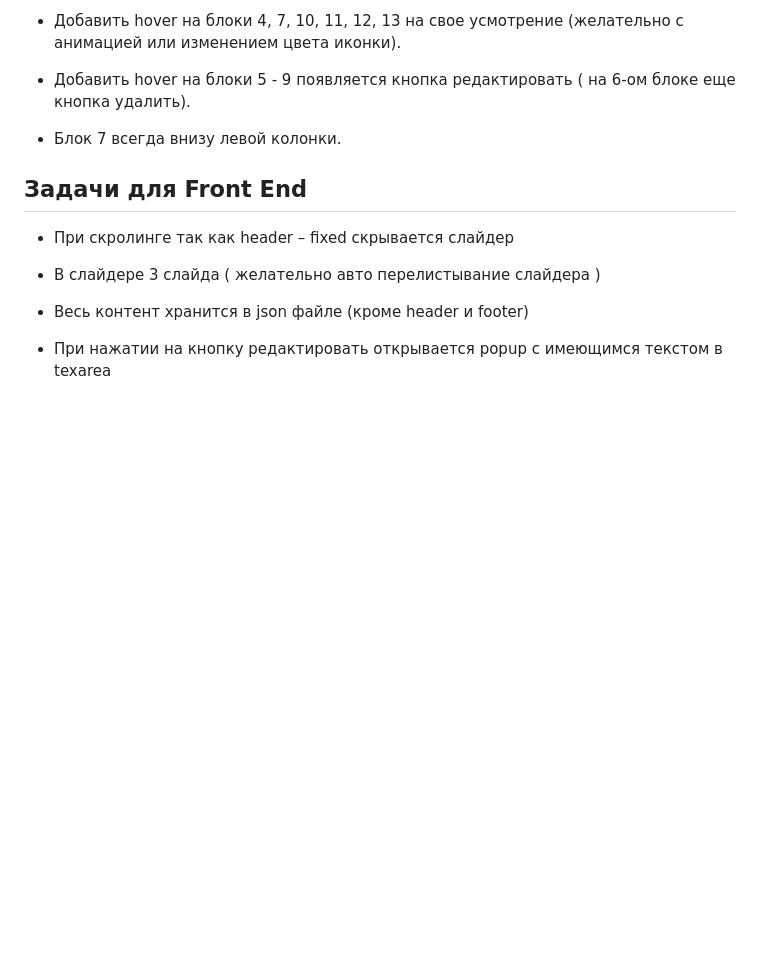
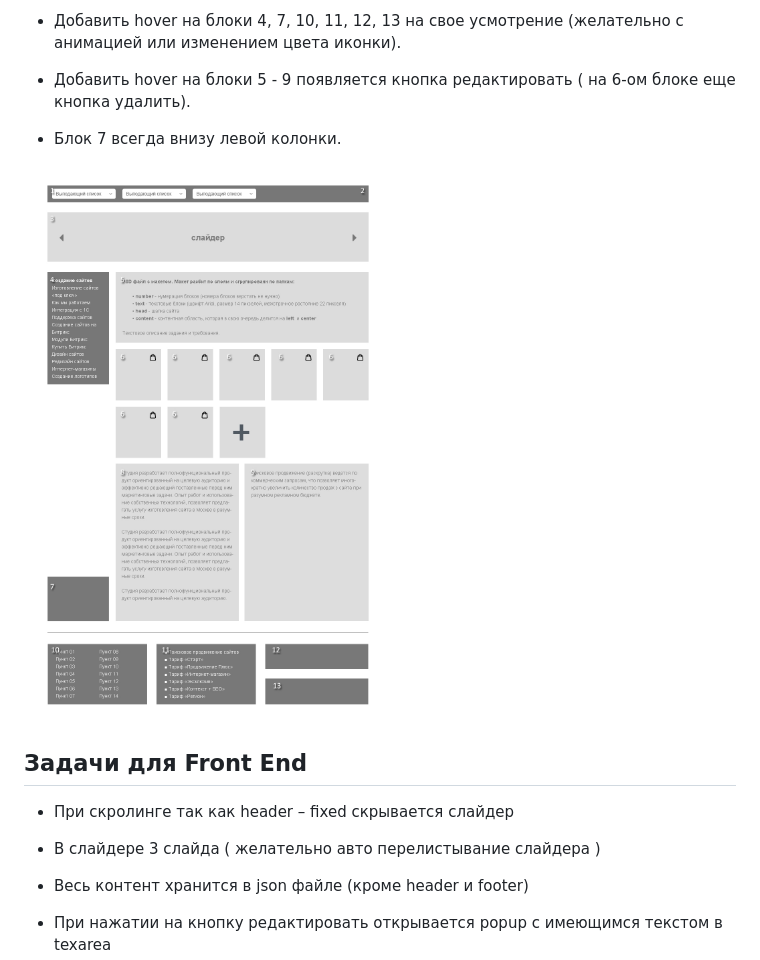
Before and after one commit to cognitive-cake/boroda-test-work, a Markdown page: README.md, the part around the change. GitHub-like rendering; pictures changed too: img/preview.jpg (added); blank space fills up the shorter version.

Commit message:
add project preview

```diff
--- a/README.md
+++ b/README.md
@@ -23,6 +23,8 @@
 
 * Блок 7 всегда внизу левой колонки.
 
+![Preview](img/preview.jpg)
+
 ## Задачи для Front End
 
 * При скролинге так как header – fixed скрывается слайдер
```
